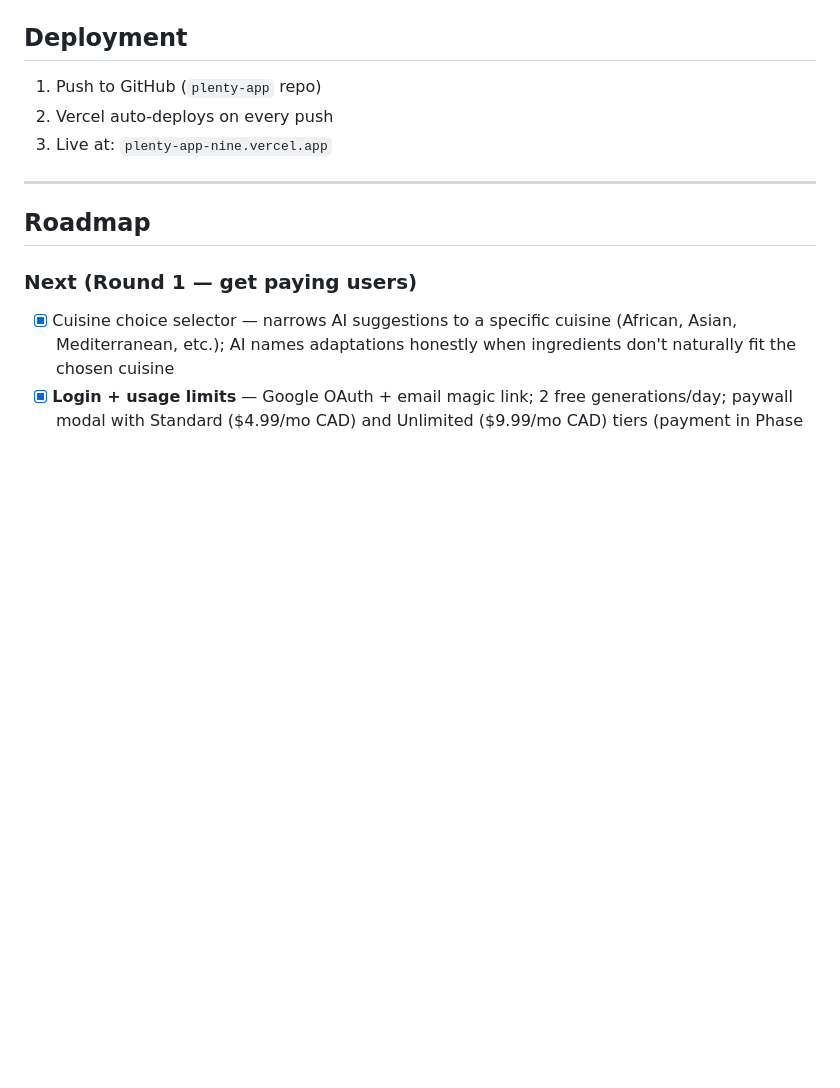
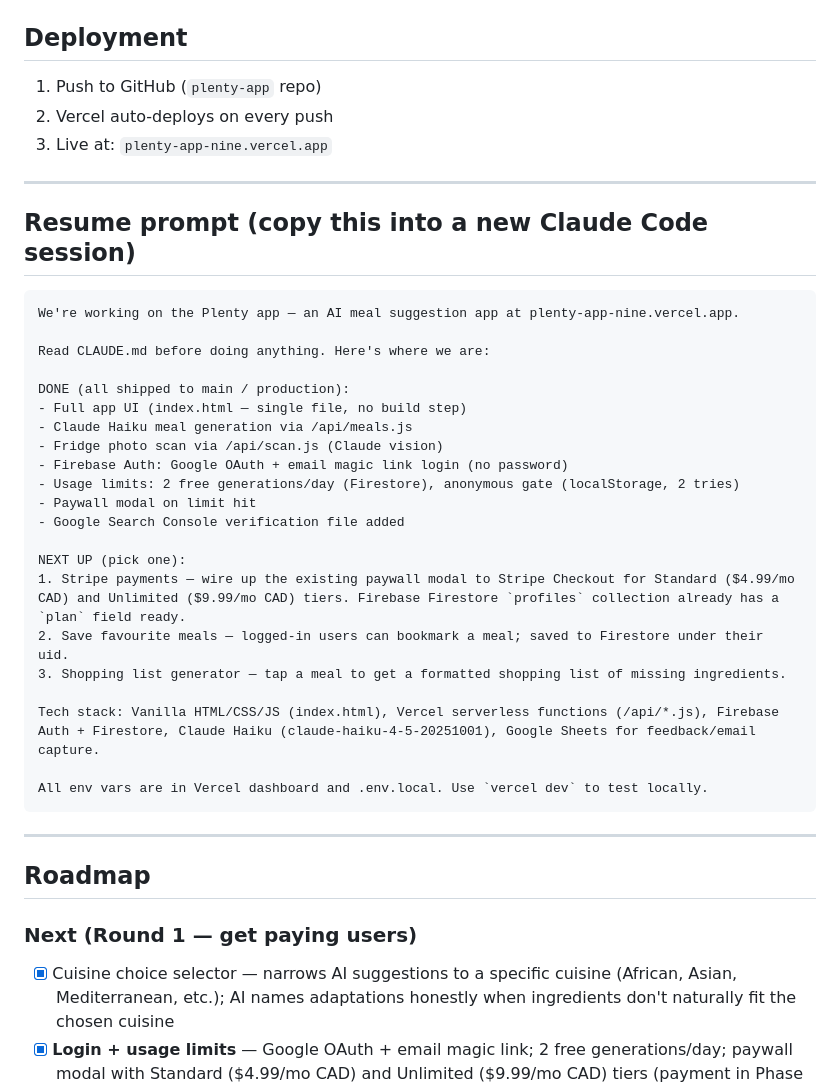
Before and after one commit to ThinkService-lab/plenty-app, a Markdown page: README.md, the part around the change. GitHub-like rendering; blank space fills up the shorter version.

Commit message:
docs: add resume prompt and current-state summary to README and CLAUDE.md
Co-Authored-By: Claude Sonnet 4.6 <noreply@anthropic.com>

````diff
--- a/README.md
+++ b/README.md
@@ -109,6 +109,34 @@ Two tabs auto-created by the Apps Script:
 
 ---
 
+## Resume prompt (copy this into a new Claude Code session)
+
+```
+We're working on the Plenty app — an AI meal suggestion app at plenty-app-nine.vercel.app.
+
+Read CLAUDE.md before doing anything. Here's where we are:
+
+DONE (all shipped to main / production):
+- Full app UI (index.html — single file, no build step)
+- Claude Haiku meal generation via /api/meals.js
+- Fridge photo scan via /api/scan.js (Claude vision)
+- Firebase Auth: Google OAuth + email magic link login (no password)
+- Usage limits: 2 free generations/day (Firestore), anonymous gate (localStorage, 2 tries)
+- Paywall modal on limit hit
+- Google Search Console verification file added
+
+NEXT UP (pick one):
+1. Stripe payments — wire up the existing paywall modal to Stripe Checkout for Standard ($4.99/mo CAD) and Unlimited ($9.99/mo CAD) tiers. Firebase Firestore `profiles` collection already has a `plan` field ready.
+2. Save favourite meals — logged-in users can bookmark a meal; saved to Firestore under their uid.
+3. Shopping list generator — tap a meal to get a formatted shopping list of missing ingredients.
+
+Tech stack: Vanilla HTML/CSS/JS (index.html), Vercel serverless functions (/api/*.js), Firebase Auth + Firestore, Claude Haiku (claude-haiku-4-5-20251001), Google Sheets for feedback/email capture.
+
+All env vars are in Vercel dashboard and .env.local. Use `vercel dev` to test locally.
+```
+
+---
+
 ## Roadmap
 ### Next (Round 1 — get paying users)
 - [x] Cuisine choice selector — narrows AI suggestions to a specific cuisine (African, Asian, Mediterranean, etc.); AI names adaptations honestly when ingredients don't naturally fit the chosen cuisine
````
Also changed, not shown: CLAUDE.md (+18 -0 lines).
